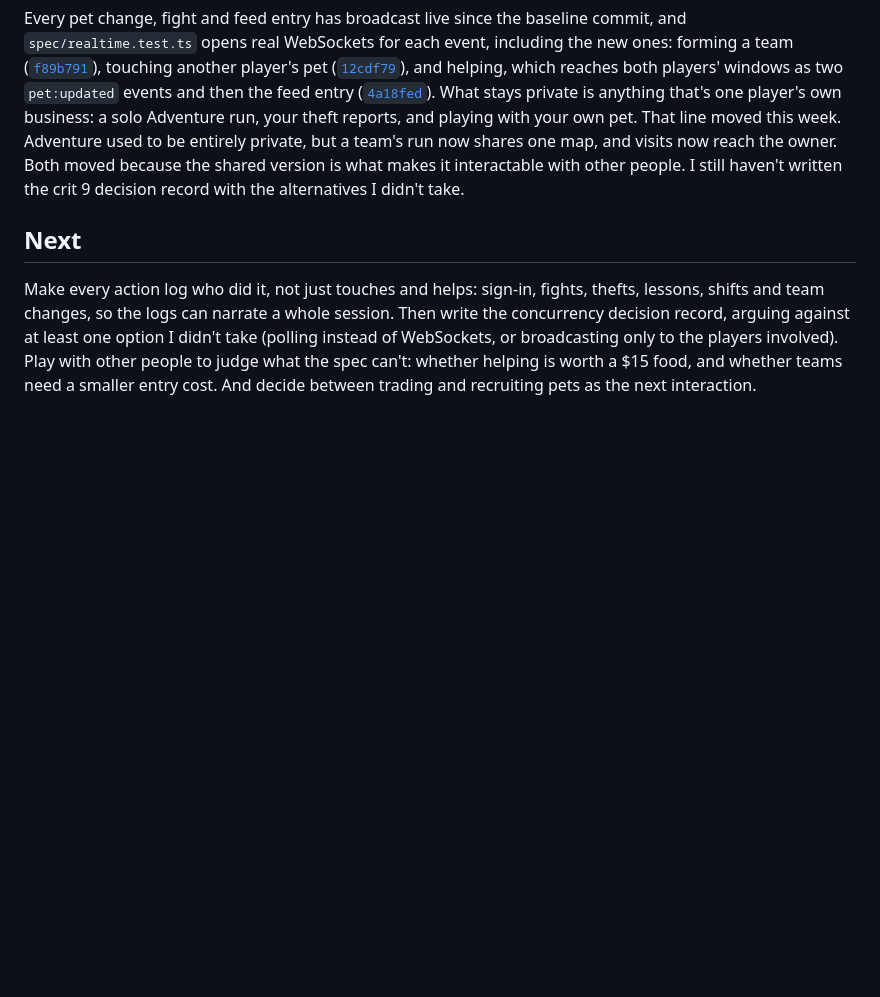
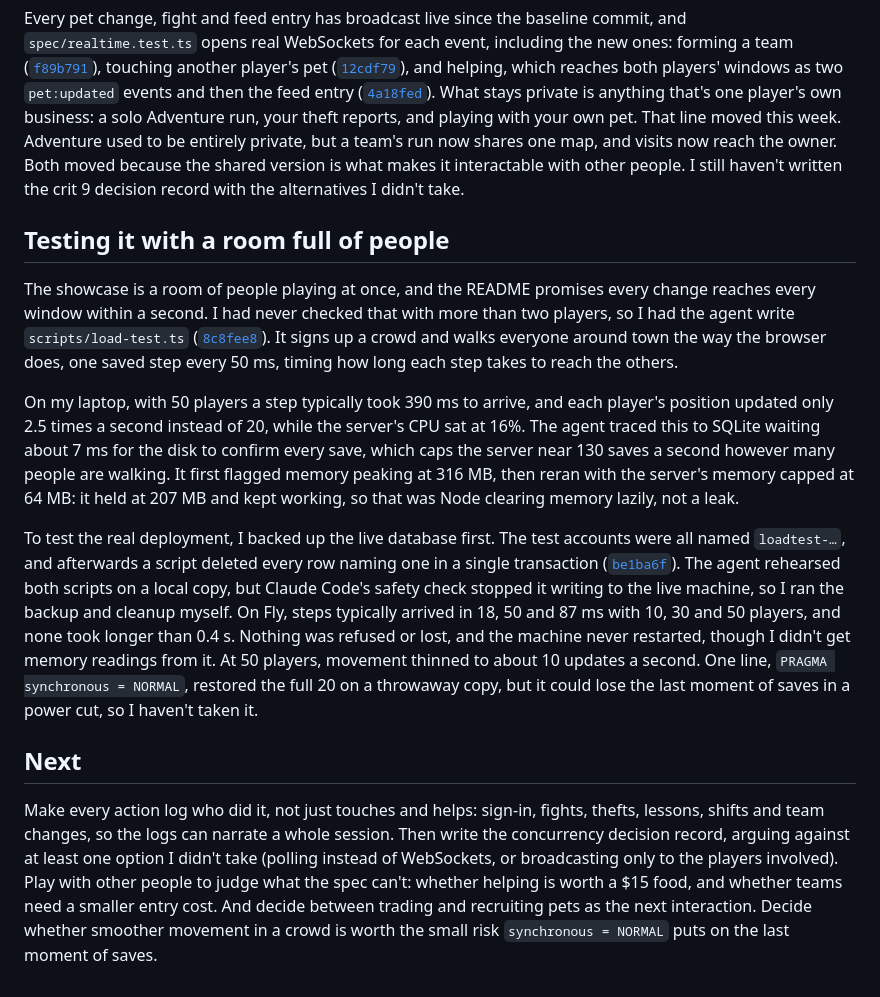
Before and after one commit to comp4020-agentic-coding-studio/comp4020-final-zer0tier, a Markdown page: PROCESS.md, the part around the change. Rendered like a GitHub page; blank space fills up the shorter version.

Commit message:
Record the crowd load test in PROCESS.md
Adds what the 10/30/50-player load test found locally and on Fly, how the
live test was backed up and cleaned up, and the open decision on
synchronous = NORMAL.

Co-Authored-By: Claude Opus 5.5 <noreply@anthropic.com>

```diff
--- a/PROCESS.md
+++ b/PROCESS.md
@@ -237,6 +237,37 @@ shares one map, and visits now reach the owner. Both moved because the shared
 version is what makes it interactable with other people. I still haven't
 written the crit 9 decision record with the alternatives I didn't take.
 
+## Testing it with a room full of people
+
+The showcase is a room of people playing at once, and the README promises
+every change reaches every window within a second. I had never checked that
+with more than two players, so I had the agent write `scripts/load-test.ts`
+([`8c8fee8`](https://github.com/comp4020-agentic-coding-studio/comp4020-final-zer0tier/commit/8c8fee8)).
+It signs up a crowd and walks everyone around town the way the browser does,
+one saved step every 50 ms, timing how long each step takes to reach the
+others.
+
+On my laptop, with 50 players a step typically took 390 ms to arrive, and each
+player's position updated only 2.5 times a second instead of 20, while the
+server's CPU sat at 16%. The agent traced this to SQLite waiting about 7 ms for
+the disk to confirm every save, which caps the server near 130 saves a second
+however many people are walking. It first flagged memory peaking at 316 MB,
+then reran with the server's memory capped at 64 MB: it held at 207 MB and kept
+working, so that was Node clearing memory lazily, not a leak.
+
+To test the real deployment, I backed up the live database first. The test
+accounts were all named `loadtest-…`, and afterwards a script deleted every row
+naming one in a single transaction
+([`be1ba6f`](https://github.com/comp4020-agentic-coding-studio/comp4020-final-zer0tier/commit/be1ba6f)).
+The agent rehearsed both scripts on a local copy, but Claude Code's safety
+check stopped it writing to the live machine, so I ran the backup and cleanup
+myself. On Fly, steps typically arrived in 18, 50 and 87 ms with 10, 30 and 50
+players, and none took longer than 0.4 s. Nothing was refused or lost, and the
+machine never restarted, though I didn't get memory readings from it. At 50
+players, movement thinned to about 10 updates a second. One line,
+`PRAGMA synchronous = NORMAL`, restored the full 20 on a throwaway copy, but it
+could lose the last moment of saves in a power cut, so I haven't taken it.
+
 ## Next
 
 Make every action log who did it, not just touches and helps: sign-in, fights,
@@ -246,3 +277,5 @@ one option I didn't take (polling instead of WebSockets, or broadcasting only
 to the players involved). Play with other people to judge what the spec can't:
 whether helping is worth a $15 food, and whether teams need a smaller entry
 cost. And decide between trading and recruiting pets as the next interaction.
+Decide whether smoother movement in a crowd is worth the small risk
+`synchronous = NORMAL` puts on the last moment of saves.
```
